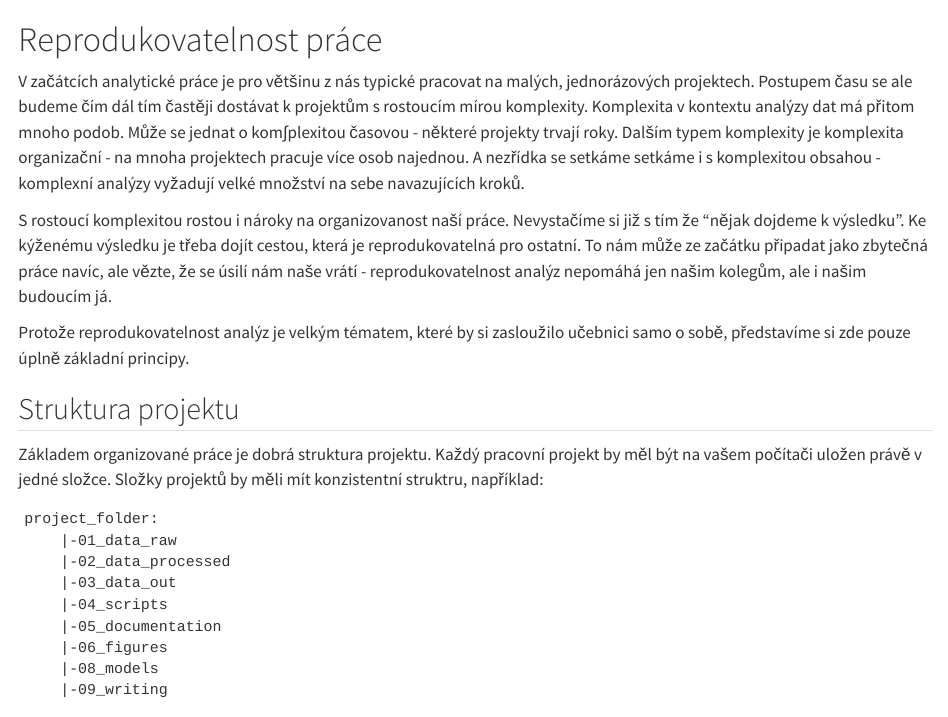
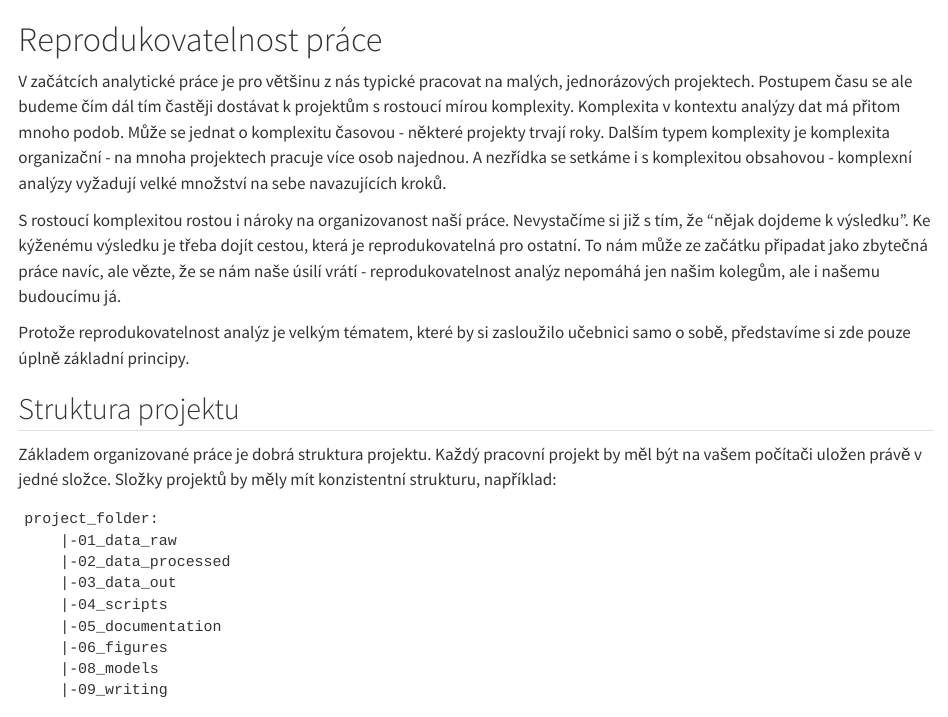
Before and after one commit to Sociology-FA-CU/uvod-do-r-kniha, a Quarto document (reprodukovatelnost.qmd): the page in a window 1100 px wide, from its top. Rendered offline with R 4.5, knitr and Pandoc in place of Quarto, with nearby package versions.

Commit message:
fixing typos

````diff
--- a/reprodukovatelnost.qmd
+++ b/reprodukovatelnost.qmd
@@ -1,14 +1,14 @@
 # Reprodukovatelnost práce
 
-V začátcích analytické práce je pro většinu z nás typické pracovat na malých, jednorázových projektech. Postupem času se ale budeme čím dál tím častěji dostávat k projektům s rostoucím mírou komplexity. Komplexita v kontextu analýzy dat má přitom mnoho podob. Může se jednat o kom∫plexitou časovou - některé projekty trvají roky. Dalším typem komplexity je komplexita organizační - na mnoha projektech pracuje více osob najednou. A nezřídka se setkáme setkáme i s komplexitou obsahou - komplexní analýzy vyžadují velké množství na sebe navazujících kroků.
+V začátcích analytické práce je pro většinu z nás typické pracovat na malých, jednorázových projektech. Postupem času se ale budeme čím dál tím častěji dostávat k projektům s rostoucí mírou komplexity. Komplexita v kontextu analýzy dat má přitom mnoho podob. Může se jednat o komplexitu časovou - některé projekty trvají roky. Dalším typem komplexity je komplexita organizační - na mnoha projektech pracuje více osob najednou. A nezřídka se setkáme i s komplexitou obsahovou - komplexní analýzy vyžadují velké množství na sebe navazujících kroků.
 
-S rostoucí komplexitou rostou i nároky na organizovanost naší práce. Nevystačíme si již s tím že "nějak dojdeme k výsledku". Ke kýženému výsledku je třeba dojít cestou, která je reprodukovatelná pro ostatní. To nám může ze začátku připadat jako zbytečná práce navíc, ale vězte, že se úsilí nám naše vrátí - reprodukovatelnost analýz nepomáhá jen našim kolegům, ale i našim budoucím já.
+S rostoucí komplexitou rostou i nároky na organizovanost naší práce. Nevystačíme si již s tím, že "nějak dojdeme k výsledku". Ke kýženému výsledku je třeba dojít cestou, která je reprodukovatelná pro ostatní. To nám může ze začátku připadat jako zbytečná práce navíc, ale vězte, že se nám naše úsilí vrátí - reprodukovatelnost analýz nepomáhá jen našim kolegům, ale i našemu budoucímu já.
 
 Protože reprodukovatelnost analýz je velkým tématem, které by si zasloužilo učebnici samo o sobě, představíme si zde pouze úplně základní principy.
 
 ## Struktura projektu
 
-Základem organizované práce je dobrá struktura projektu. Každý pracovní projekt by měl být na vašem počítači uložen právě v jedné složce. Složky projektů by měli mít konzistentní struktru, například:
+Základem organizované práce je dobrá struktura projektu. Každý pracovní projekt by měl být na vašem počítači uložen právě v jedné složce. Složky projektů by měly mít konzistentní strukturu, například:
 
 ```
 project_folder:
````
